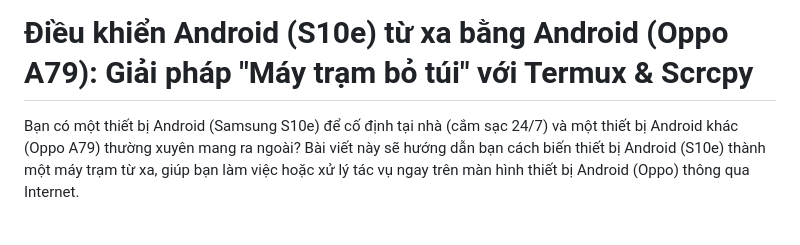
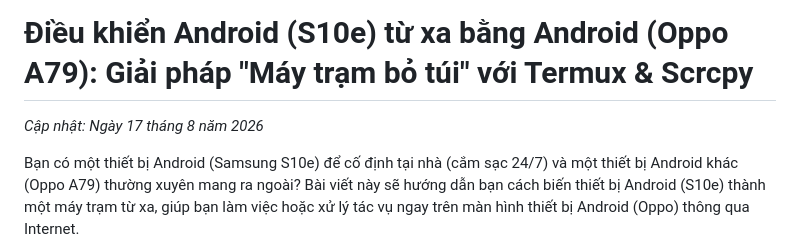
Before and after one commit to lionc2240/blog, a Markdown page: posts/remote-control-s10e-oppo-a79.md, the part around the change. GitHub-like rendering; blank space fills up the shorter version.

Commit message:
Add updated date header to remote control blog post

```diff
--- a/posts/remote-control-s10e-oppo-a79.md
+++ b/posts/remote-control-s10e-oppo-a79.md
@@ -1,4 +1,6 @@
 # Điều khiển Android (S10e) từ xa bằng Android (Oppo A79): Giải pháp "Máy trạm bỏ túi" với Termux & Scrcpy
+
+*Cập nhật: Ngày 17 tháng 8 năm 2026*
 
 Bạn có một thiết bị Android (Samsung S10e) để cố định tại nhà (cắm sạc 24/7) và một thiết bị Android khác (Oppo A79) thường xuyên mang ra ngoài? Bài viết này sẽ hướng dẫn bạn cách biến thiết bị Android (S10e) thành một máy trạm từ xa, giúp bạn làm việc hoặc xử lý tác vụ ngay trên màn hình thiết bị Android (Oppo) thông qua Internet.
 
```
